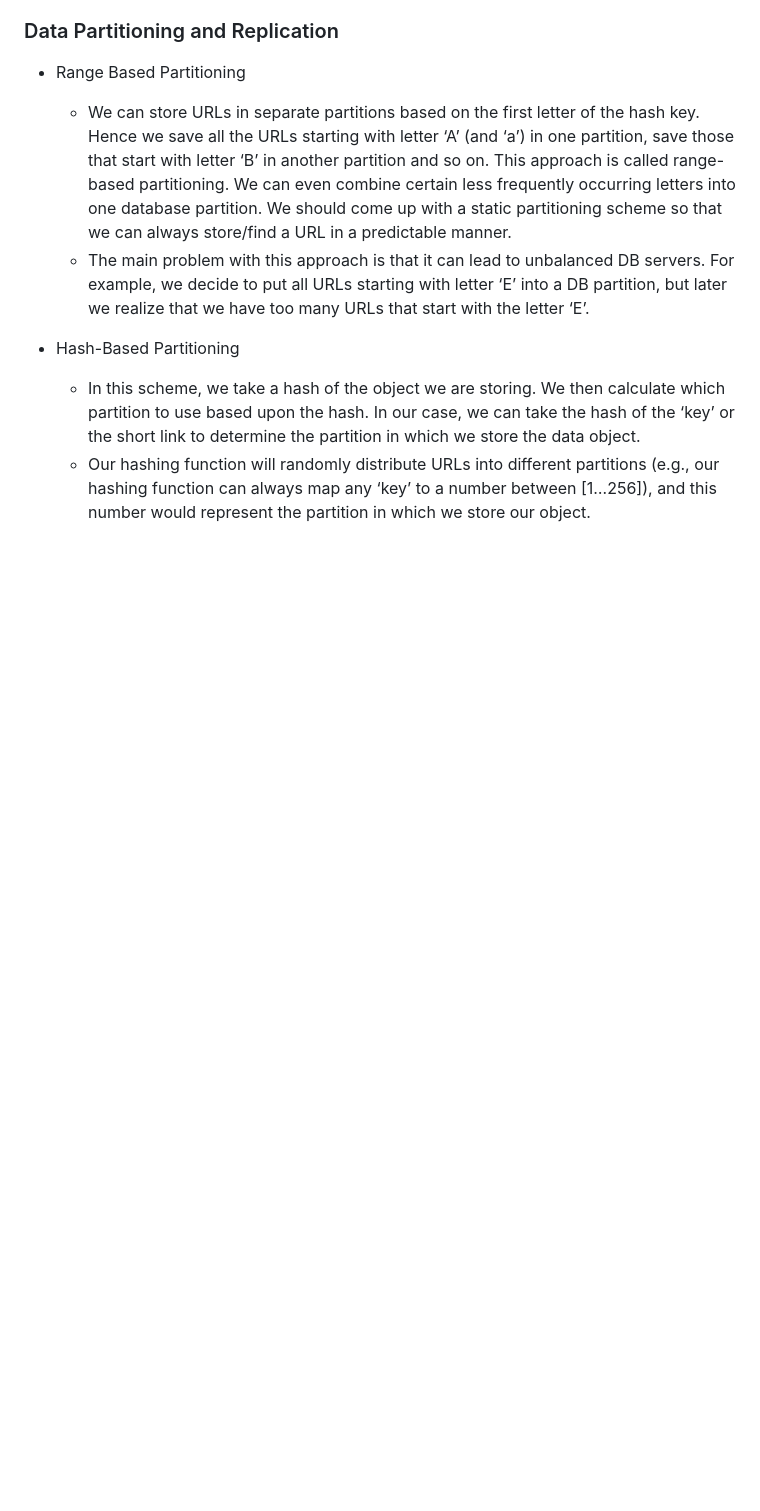
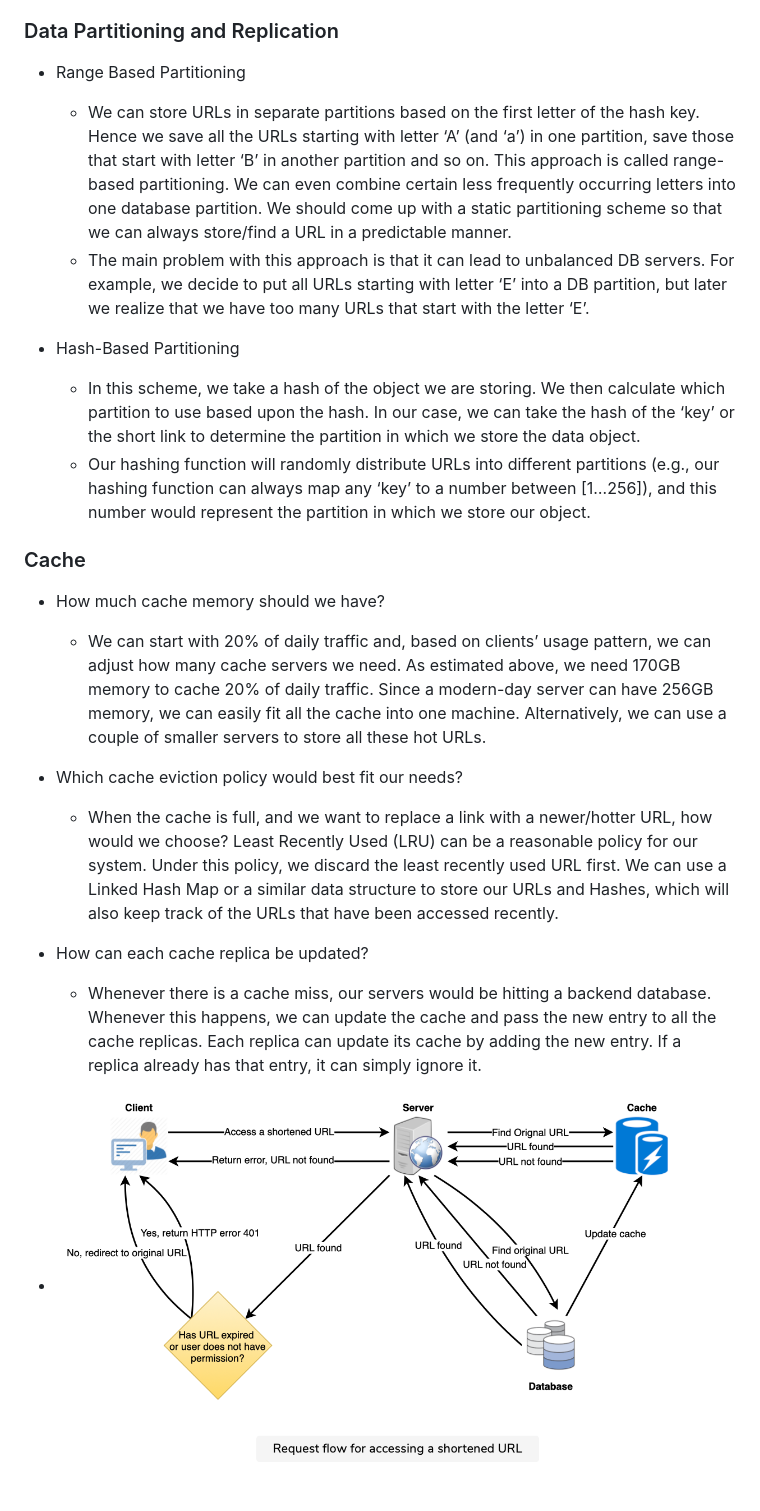
Before and after one commit to QuintessaQ/CS_interview_cheatsheet, a Markdown page: Grokking the system design interview.md, the part around the change. Drawn GitHub-style; blank space fills up the shorter version.

Commit message:
added image

```diff
--- a/Grokking the system design interview.md
+++ b/Grokking the system design interview.md
@@ -123,3 +123,14 @@ Our service should also be accessible through REST APIs by other services.
 - Hash-Based Partitioning
     - In this scheme, we take a hash of the object we are storing. We then calculate which partition to use based upon the hash. In our case, we can take the hash of the ‘key’ or the short link to determine the partition in which we store the data object.
     - Our hashing function will randomly distribute URLs into different partitions (e.g., our hashing function can always map any ‘key’ to a number between [1…256]), and this number would represent the partition in which we store our object.
+
+### Cache
+- How much cache memory should we have?
+    - We can start with 20% of daily traffic and, based on clients’ usage pattern, we can adjust how many cache servers we need. As estimated above, we need 170GB memory to cache 20% of daily traffic. Since a modern-day server can have 256GB memory, we can easily fit all the cache into one machine. Alternatively, we can use a couple of smaller servers to store all these hot URLs.
+
+- Which cache eviction policy would best fit our needs?
+    - When the cache is full, and we want to replace a link with a newer/hotter URL, how would we choose? Least Recently Used (LRU) can be a reasonable policy for our system. Under this policy, we discard the least recently used URL first. We can use a Linked Hash Map or a similar data structure to store our URLs and Hashes, which will also keep track of the URLs that have been accessed recently.
+
+- How can each cache replica be updated?
+    - Whenever there is a cache miss, our servers would be hitting a backend database. Whenever this happens, we can update the cache and pass the new entry to all the cache replicas. Each replica can update its cache by adding the new entry. If a replica already has that entry, it can simply ignore it.
+- ![Request flow for accessing a shortened URL](/images/url_shortening.png)
```
Also changed, not shown: images/url_shortening.png (renamed from url_shortening.png).
